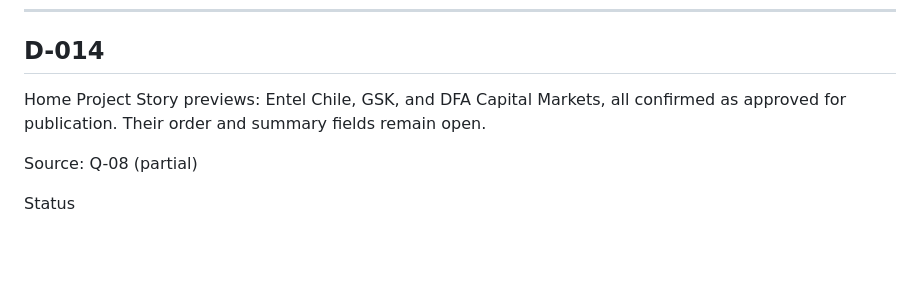
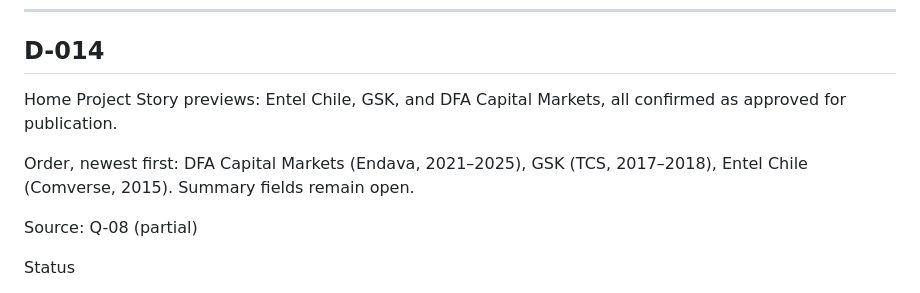
Before and after one commit to jairoedg/PersonalBrandPage, a Markdown page: docs/00-foundation/98-decision-log.md, the part around the change. Rendered like a GitHub page; blank space fills up the shorter version.

Commit message:
Record Home preview order in D-014

```diff
--- a/docs/00-foundation/98-decision-log.md
+++ b/docs/00-foundation/98-decision-log.md
@@ -173,7 +173,9 @@ Approved
 
 ## D-014
 
-Home Project Story previews: Entel Chile, GSK, and DFA Capital Markets, all confirmed as approved for publication. Their order and summary fields remain open.
+Home Project Story previews: Entel Chile, GSK, and DFA Capital Markets, all confirmed as approved for publication.
+
+Order, newest first: DFA Capital Markets (Endava, 2021–2025), GSK (TCS, 2017–2018), Entel Chile (Comverse, 2015). Summary fields remain open.
 
 Source: Q-08 (partial)
 
```
